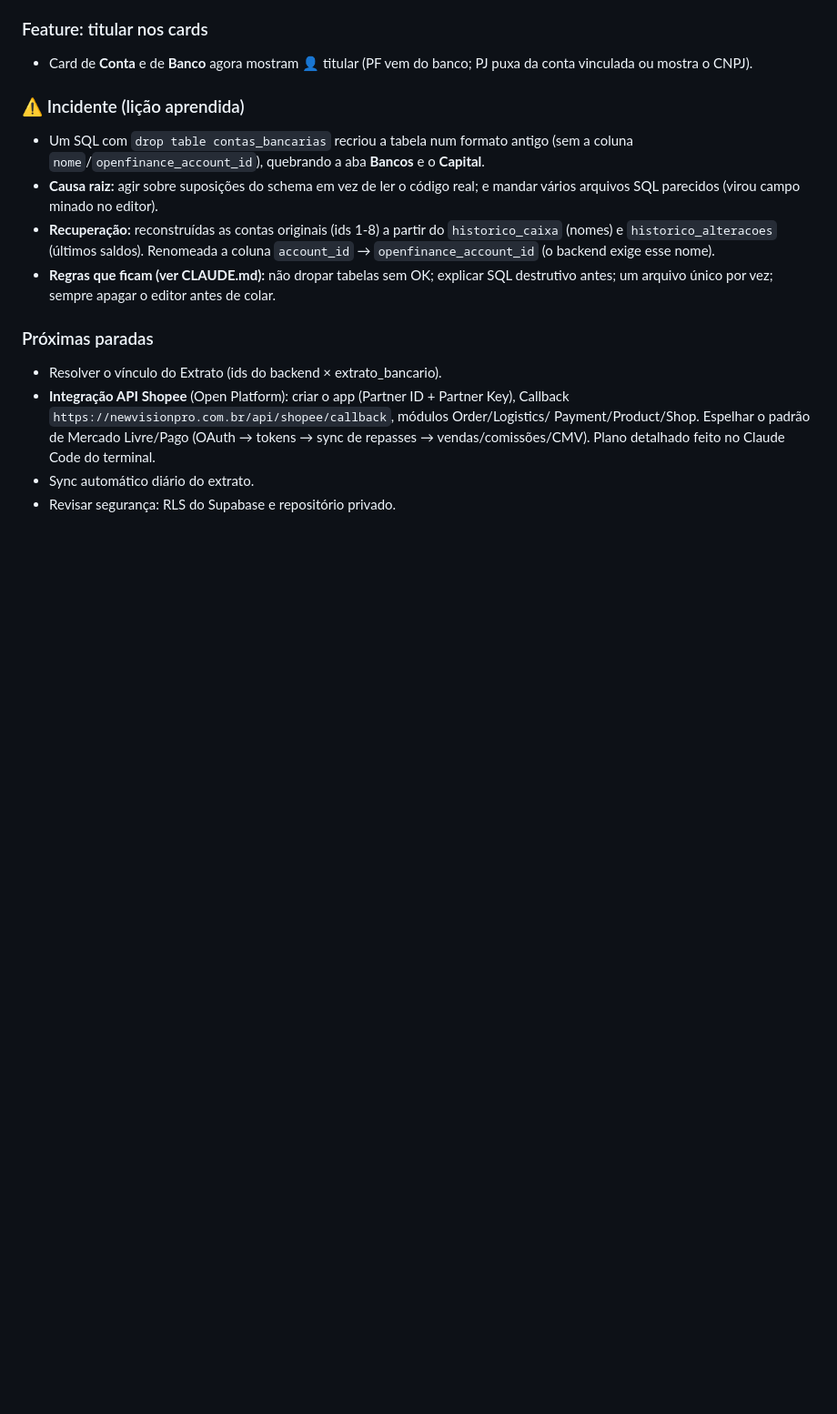
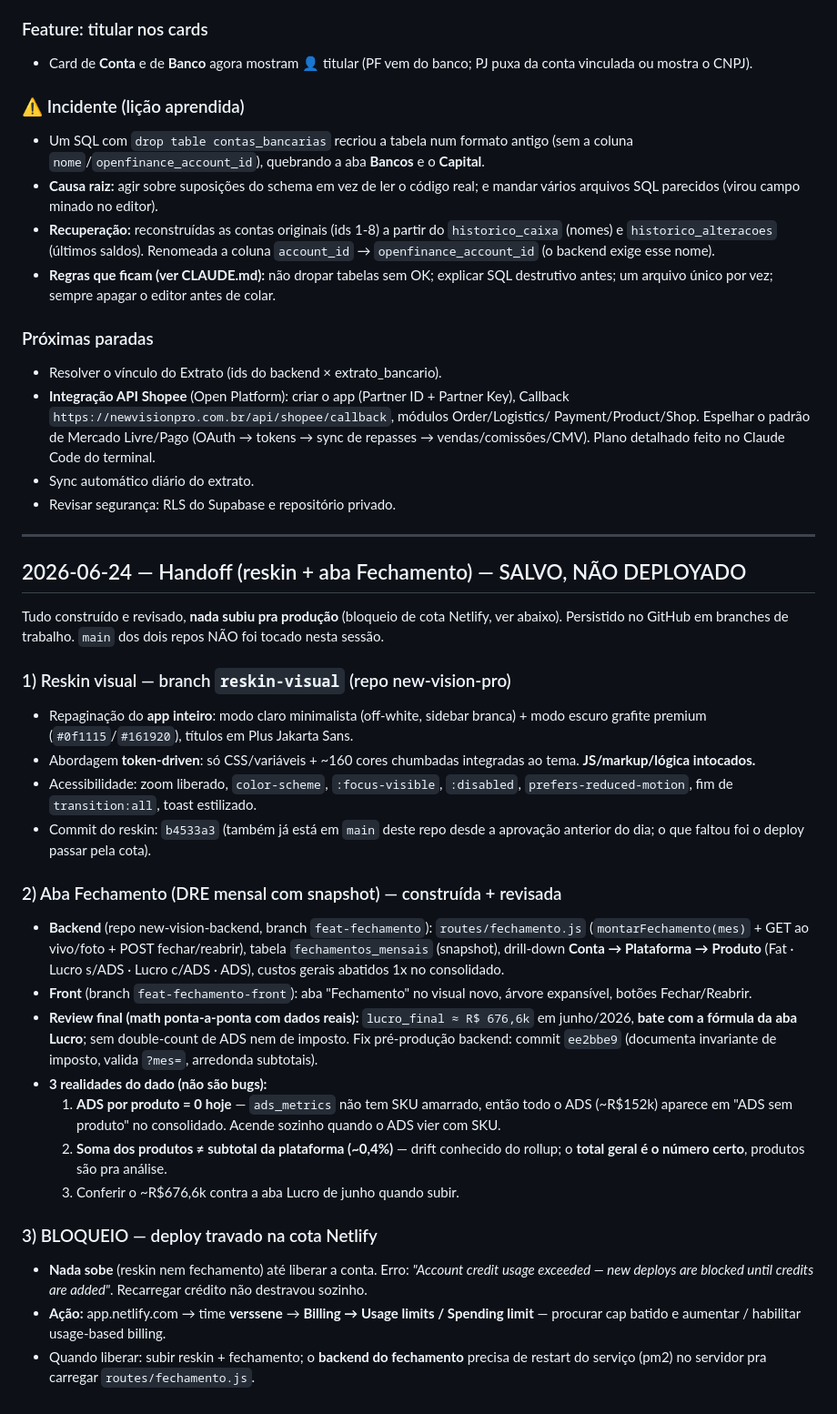
Before and after one commit to romulomota80-ai/new-vision-pro, a Markdown page: docs/diario.md, the part around the change. Shown at 91% size. Rendered like a GitHub page; blank space fills up the shorter version.

Commit message:
docs(diario): handoff 24/jun — reskin + aba Fechamento salvos, deploy travado na cota Netlify

```diff
--- a/docs/diario.md
+++ b/docs/diario.md
@@ -591,3 +591,29 @@ escrow + `comissao_esperada`/`divergencia_comissao`), `shopee_carteira` (wallet/
   terminal.
 - Sync automático diário do extrato.
 - Revisar segurança: RLS do Supabase e repositório privado.
+
+---
+
+## 2026-06-24 — Handoff (reskin + aba Fechamento) — SALVO, NÃO DEPLOYADO
+
+Tudo construído e revisado, **nada subiu pra produção** (bloqueio de cota Netlify, ver abaixo). Persistido no GitHub em branches de trabalho. `main` dos dois repos NÃO foi tocado nesta sessão.
+
+### 1) Reskin visual — branch `reskin-visual` (repo new-vision-pro)
+- Repaginação do **app inteiro**: modo claro minimalista (off-white, sidebar branca) + modo escuro grafite premium (`#0f1115`/`#161920`), títulos em Plus Jakarta Sans.
+- Abordagem **token-driven**: só CSS/variáveis + ~160 cores chumbadas integradas ao tema. **JS/markup/lógica intocados.**
+- Acessibilidade: zoom liberado, `color-scheme`, `:focus-visible`, `:disabled`, `prefers-reduced-motion`, fim de `transition:all`, toast estilizado.
+- Commit do reskin: `b4533a3` (também já está em `main` deste repo desde a aprovação anterior do dia; o que faltou foi o deploy passar pela cota).
+
+### 2) Aba Fechamento (DRE mensal com snapshot) — construída + revisada
+- **Backend** (repo new-vision-backend, branch `feat-fechamento`): `routes/fechamento.js` (`montarFechamento(mes)` + GET ao vivo/foto + POST fechar/reabrir), tabela `fechamentos_mensais` (snapshot), drill-down **Conta → Plataforma → Produto** (Fat · Lucro s/ADS · Lucro c/ADS · ADS), custos gerais abatidos 1x no consolidado.
+- **Front** (branch `feat-fechamento-front`): aba "Fechamento" no visual novo, árvore expansível, botões Fechar/Reabrir.
+- **Review final (math ponta-a-ponta com dados reais):** `lucro_final ≈ R$ 676,6k` em junho/2026, **bate com a fórmula da aba Lucro**; sem double-count de ADS nem de imposto. Fix pré-produção backend: commit `ee2bbe9` (documenta invariante de imposto, valida `?mes=`, arredonda subtotais).
+- **3 realidades do dado (não são bugs):**
+  1. **ADS por produto = 0 hoje** — `ads_metrics` não tem SKU amarrado, então todo o ADS (~R$152k) aparece em "ADS sem produto" no consolidado. Acende sozinho quando o ADS vier com SKU.
+  2. **Soma dos produtos ≠ subtotal da plataforma (~0,4%)** — drift conhecido do rollup; o **total geral é o número certo**, produtos são pra análise.
+  3. Conferir o ~R$676,6k contra a aba Lucro de junho quando subir.
+
+### 3) BLOQUEIO — deploy travado na cota Netlify
+- **Nada sobe** (reskin nem fechamento) até liberar a conta. Erro: *"Account credit usage exceeded — new deploys are blocked until credits are added"*. Recarregar crédito não destravou sozinho.
+- **Ação:** app.netlify.com → time **verssene** → **Billing → Usage limits / Spending limit** — procurar cap batido e aumentar / habilitar usage-based billing.
+- Quando liberar: subir reskin + fechamento; o **backend do fechamento** precisa de restart do serviço (pm2) no servidor pra carregar `routes/fechamento.js`.
```
